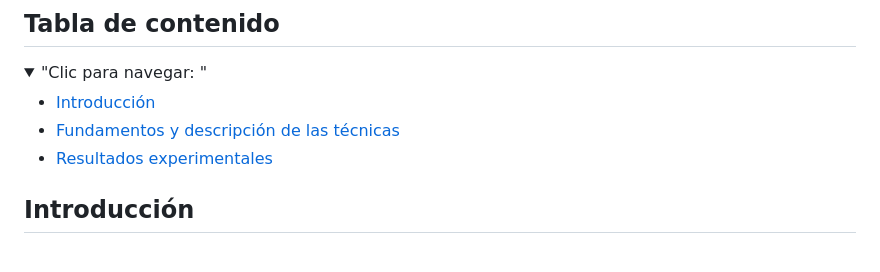
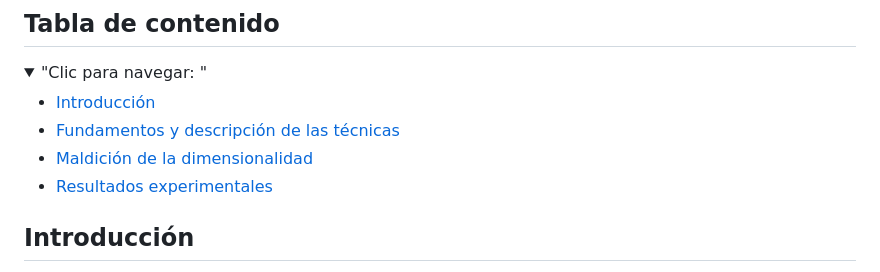
Before and after one commit to biegoseb/multimedia-database, a Markdown page: README.md, the part around the change printed below. GitHub-like rendering; folded sections open.

```diff
--- a/README.md
+++ b/README.md
@@ -15,6 +15,7 @@
 
 - [Introducción](#Introducción)
 - [Fundamentos y descripción de las técnicas](#Fundamentos-y-descripción-de-las-técnicas)
+- [Maldición de la dimensionalidad](#Maldición-de-la-dimensionalidad)
 - [Resultados experimentales](#Resultados-experimentales)
 
 </details>
```
Also changed, not shown: other parts of README.md (+6 -0 lines), img/frontend.jpeg (added).
